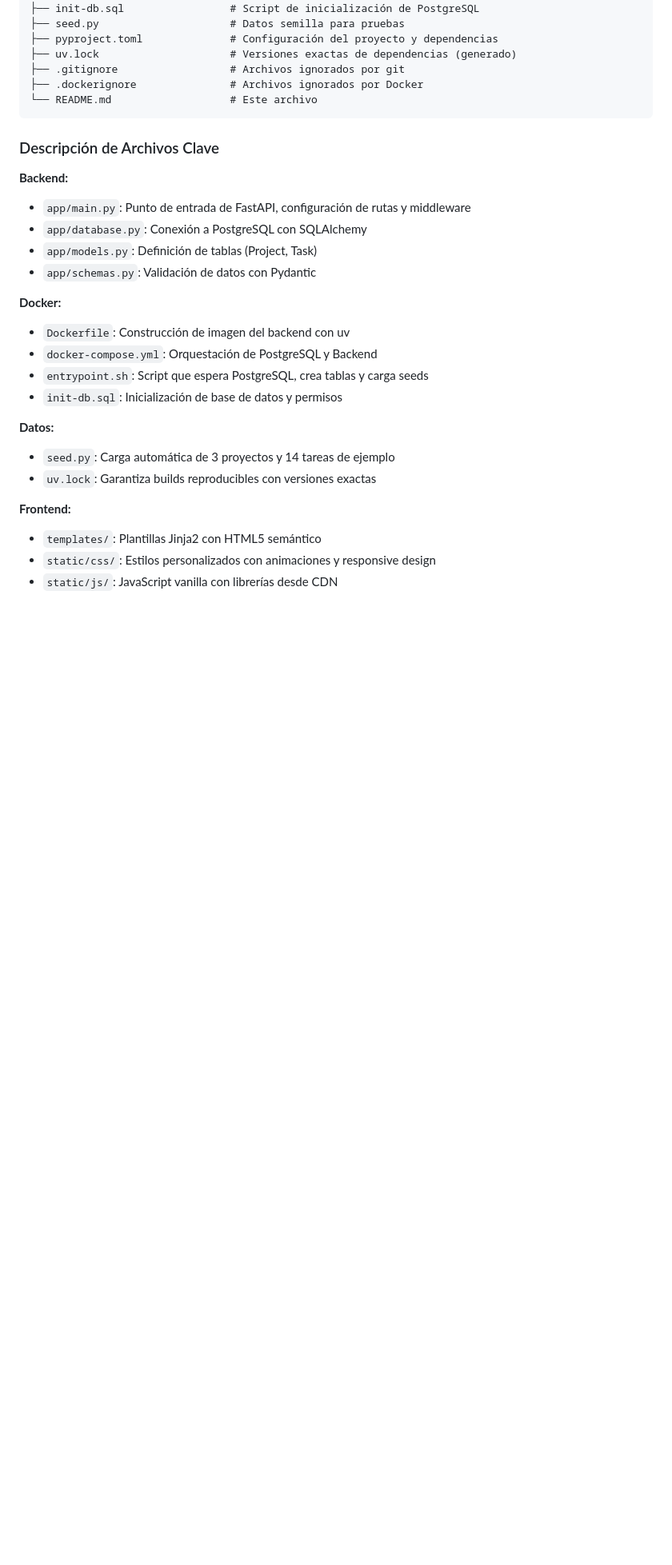
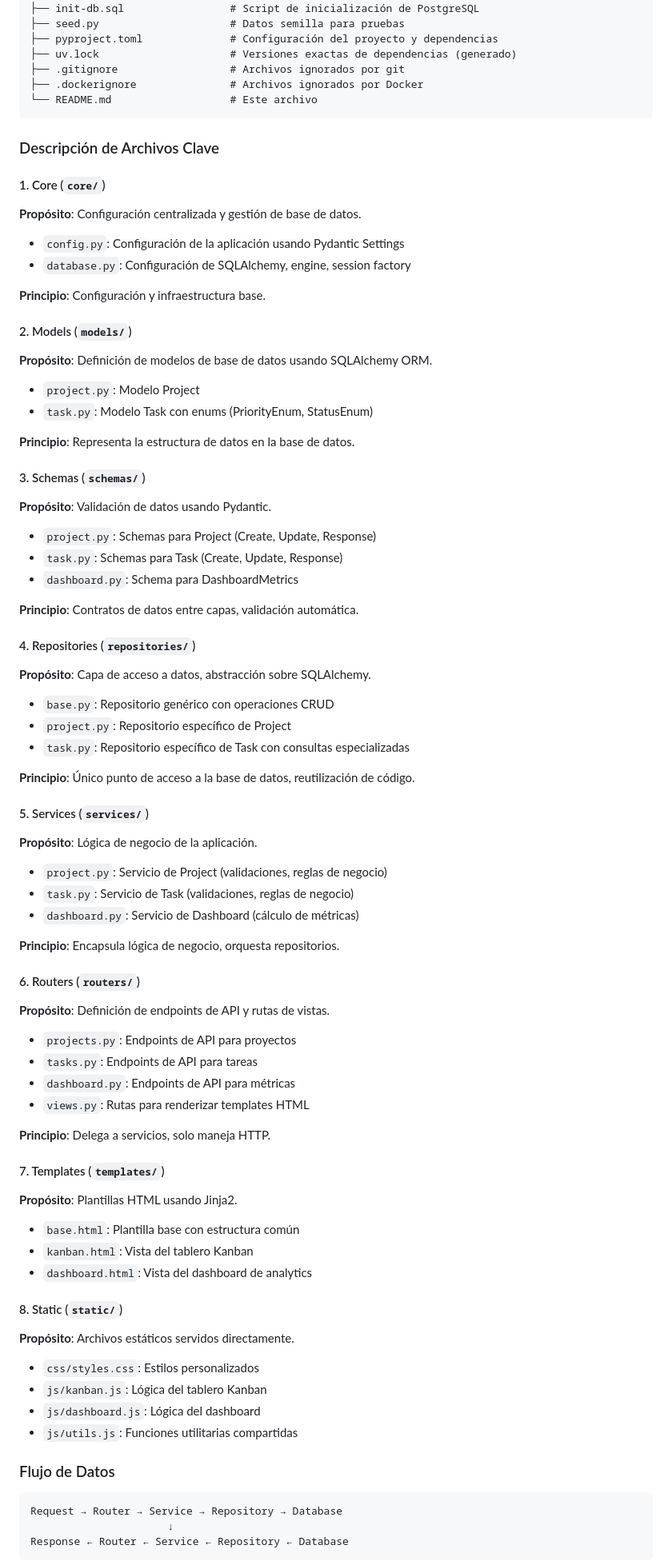
Before and after one commit to jhonsferg/Taskfusion, a Markdown page: README.md, the part around one of its changes. Shown at 80% size. GitHub-like rendering; blank space fills up the shorter version.

Commit message:
Updated project structure

````diff
--- a/README.md
+++ b/README.md
@@ -878,27 +872,79 @@ taskfusion/
 
 ### Descripción de Archivos Clave
 
-**Backend:**
-
-- `app/main.py`: Punto de entrada de FastAPI, configuración de rutas y middleware
-- `app/database.py`: Conexión a PostgreSQL con SQLAlchemy
-- `app/models.py`: Definición de tablas (Project, Task)
-- `app/schemas.py`: Validación de datos con Pydantic
-
-**Docker:**
-
-- `Dockerfile`: Construcción de imagen del backend con uv
-- `docker-compose.yml`: Orquestación de PostgreSQL y Backend
-- `entrypoint.sh`: Script que espera PostgreSQL, crea tablas y carga seeds
-- `init-db.sql`: Inicialización de base de datos y permisos
-
-**Datos:**
-
-- `seed.py`: Carga automática de 3 proyectos y 14 tareas de ejemplo
-- `uv.lock`: Garantiza builds reproducibles con versiones exactas
-
-**Frontend:**
-
-- `templates/`: Plantillas Jinja2 con HTML5 semántico
-- `static/css/`: Estilos personalizados con animaciones y responsive design
-- `static/js/`: JavaScript vanilla con librerías desde CDN
+#### 1. Core (`core/`)
+**Propósito**: Configuración centralizada y gestión de base de datos.
+
+- `config.py`: Configuración de la aplicación usando Pydantic Settings
+- `database.py`: Configuración de SQLAlchemy, engine, session factory
+
+**Principio**: Configuración y infraestructura base.
+
+#### 2. Models (`models/`)
+**Propósito**: Definición de modelos de base de datos usando SQLAlchemy ORM.
+
+- `project.py`: Modelo Project
+- `task.py`: Modelo Task con enums (PriorityEnum, StatusEnum)
+
+**Principio**: Representa la estructura de datos en la base de datos.
+
+#### 3. Schemas (`schemas/`)
+**Propósito**: Validación de datos usando Pydantic.
+
+- `project.py`: Schemas para Project (Create, Update, Response)
+- `task.py`: Schemas para Task (Create, Update, Response)
+- `dashboard.py`: Schema para DashboardMetrics
+
+**Principio**: Contratos de datos entre capas, validación automática.
+
+#### 4. Repositories (`repositories/`)
+**Propósito**: Capa de acceso a datos, abstracción sobre SQLAlchemy.
+
+- `base.py`: Repositorio genérico con operaciones CRUD
+- `project.py`: Repositorio específico de Project
+- `task.py`: Repositorio específico de Task con consultas especializadas
+
+**Principio**: Único punto de acceso a la base de datos, reutilización de código.
+
+#### 5. Services (`services/`)
+**Propósito**: Lógica de negocio de la aplicación.
+
+- `project.py`: Servicio de Project (validaciones, reglas de negocio)
+- `task.py`: Servicio de Task (validaciones, reglas de negocio)
+- `dashboard.py`: Servicio de Dashboard (cálculo de métricas)
+
+**Principio**: Encapsula lógica de negocio, orquesta repositorios.
+
+#### 6. Routers (`routers/`)
+**Propósito**: Definición de endpoints de API y rutas de vistas.
+
+- `projects.py`: Endpoints de API para proyectos
+- `tasks.py`: Endpoints de API para tareas
+- `dashboard.py`: Endpoints de API para métricas
+- `views.py`: Rutas para renderizar templates HTML
+
+**Principio**: Delega a servicios, solo maneja HTTP.
+
+#### 7. Templates (`templates/`)
+**Propósito**: Plantillas HTML usando Jinja2.
+
+- `base.html`: Plantilla base con estructura común
+- `kanban.html`: Vista del tablero Kanban
+- `dashboard.html`: Vista del dashboard de analytics
+
+#### 8. Static (`static/`)
+**Propósito**: Archivos estáticos servidos directamente.
+
+- `css/styles.css`: Estilos personalizados
+- `js/kanban.js`: Lógica del tablero Kanban
+- `js/dashboard.js`: Lógica del dashboard
+- `js/utils.js`: Funciones utilitarias compartidas
+
+### Flujo de Datos
+
+```
+Request → Router → Service → Repository → Database
+                      ↓
+Response ← Router ← Service ← Repository ← Database
+```
+
````
Also changed, not shown: other parts of README.md (+122 -26 lines).
